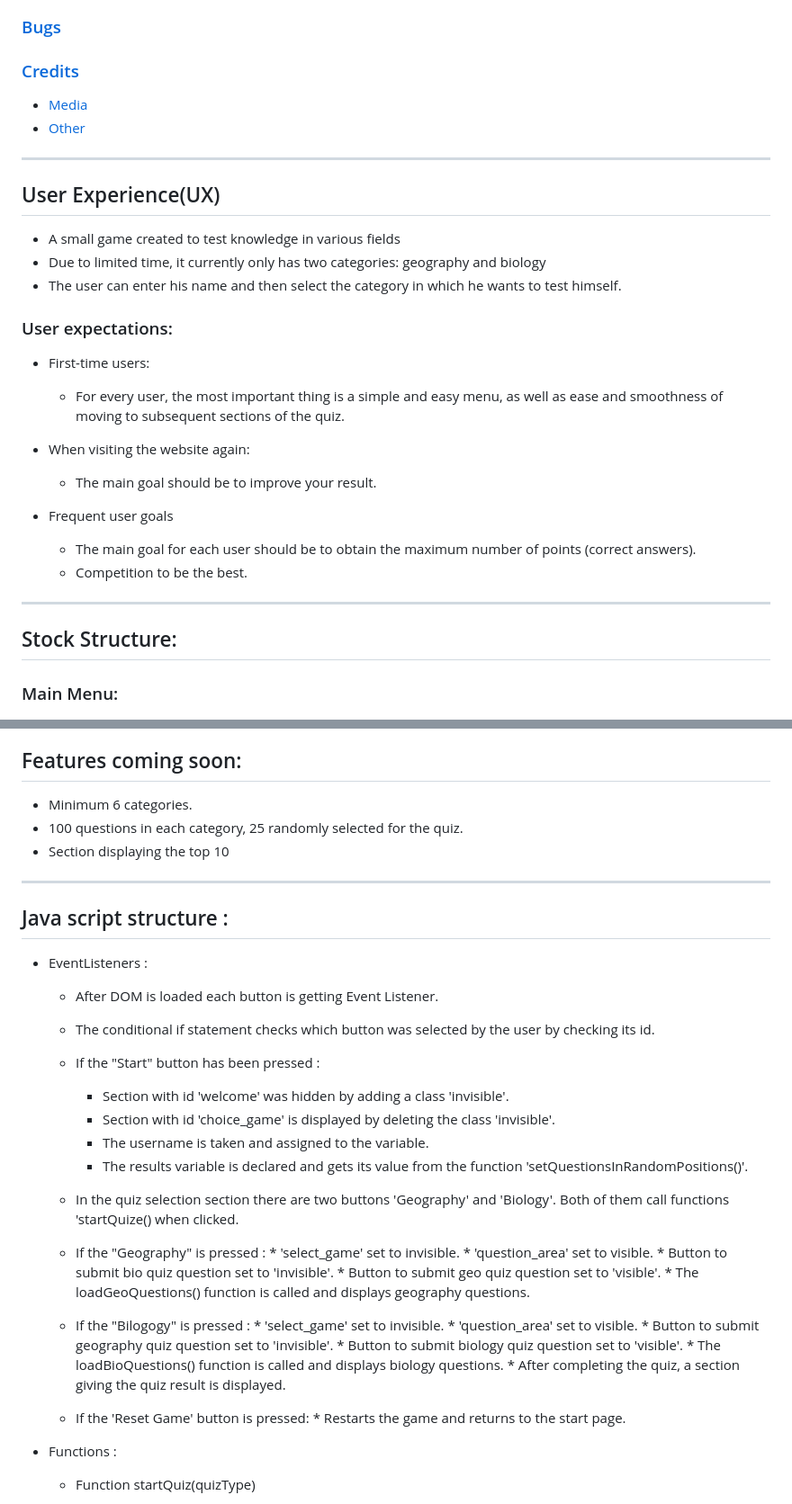
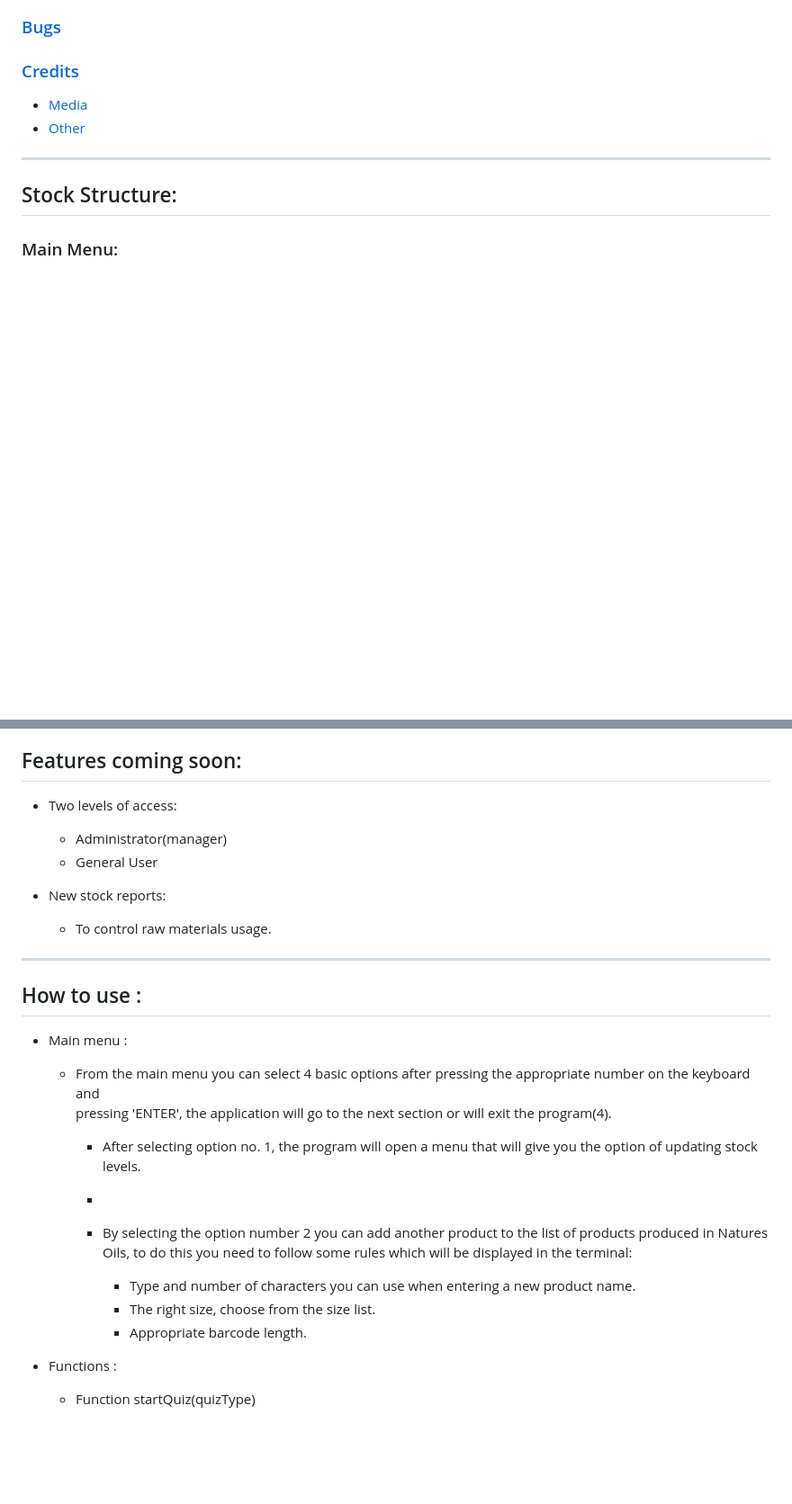
Before and after one commit to krzysztofkadela/NaturesOilsStockControl, a Markdown page: README.md, 2 parts joined by grey strips. Shown: that part at 90% size. Drawn GitHub-style; blank space fills up the shorter version.

```diff
--- a/README.md
+++ b/README.md
@@ -38,28 +35,6 @@ Checking the total number of manufactured products: product - quantity produced.
  * [Media](#media)
  * [Other](#other)
 ---
-
-
-## User Experience(UX)
-   <ul>
-   <li>A small game created to test knowledge in various fields</li>
-   <li>Due to limited time, it currently only has two categories: geography and biology</li>
-   <li>The user can enter his name and then select the category in which he wants to test himself.</li>
-   </ul>
-
- ### User expectations:
-
- * First-time users:
-    * For every user, the most important thing is a simple and easy menu, as well as ease and smoothness of moving to subsequent sections of the quiz.
-
- * When visiting the website again:
-    * The main goal should be to improve your result.
-
- * Frequent user goals
-    * The main goal for each user should be to obtain the maximum number of points (correct answers).
-    * Competition to be the best.
-  - - -
-
 
 ## Stock Structure:
 
@@ -89,44 +64,30 @@ Checking the total number of manufactured products: product - quantity produced.
 
 ## Features coming soon:
 
-* Minimum 6 categories.
-* 100 questions in each category, 25 randomly selected for the quiz.
-* Section displaying the top 10
+* Two levels of access:
+  *  Administrator(manager)
+  *  General User
+
+* New stock reports:
+  * To control raw materials usage.
 ---
 
-## Java script structure :
+## How to use :
 
- * EventListeners :
-    * After DOM is loaded each button is getting Event Listener.
+ * Main menu :
+    * From the main menu you can select 4 basic options after pressing the appropriate number on the keyboard and
+      pressing 'ENTER', the application will go to the next section or will exit the program(4).
+       * After selecting option no. 1, the program will open a menu that will give you the option of updating stock levels.
+        *
 
-     * The conditional if statement checks which button was selected by the user by checking its id.
 
-     * If the "Start" button has been pressed :
-       * Section with id 'welcome' was hidden by adding a class 'invisible'.
-       * Section with id 'choice_game' is displayed by deleting the class 'invisible'.
-       * The username is taken and assigned to the variable.
-       * The results variable is declared and gets its value from the function 'setQuestionsInRandomPositions()'.
 
-     * In the quiz selection section there are two buttons 'Geography' and 'Biology'. Both of them call functions 'startQuize()
-       when clicked.
 
-      * If the "Geography" is pressed :
-       * 'select_game' set to invisible.
-       * 'question_area' set to visible.
-       * Button to submit bio quiz question set to 'invisible'.
-       * Button to submit geo quiz question set to 'visible'.
-       * The loadGeoQuestions() function is called and displays geography questions.
-
-      * If the "Bilogogy" is pressed :
-       * 'select_game' set to invisible.
-       * 'question_area' set to visible.
-       *  Button to submit geography quiz question set to 'invisible'.
-       *  Button to submit biology quiz question set to 'visible'.
-       *  The loadBioQuestions() function is called and displays biology questions.
-       * After completing the quiz, a section giving the quiz result is displayed.
-
-      * If the 'Reset Game' button is pressed:
-       * Restarts the game and returns to the start page.
+       * By selecting the option number 2  you can add another product to the list of products produced in Natures Oils, to do
+         this you need to follow some rules which will be displayed in the terminal:
+         * Type and number of characters you can use when entering a new product name.
+         * The right size, choose from the size list.
+         * Appropriate barcode length.
 
  * Functions :
 
```
Also changed, not shown: other parts of README.md (+10 -74 lines).
